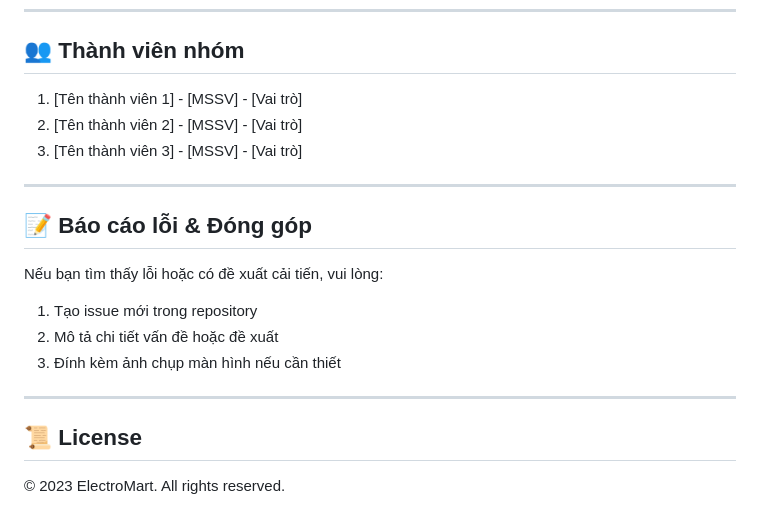
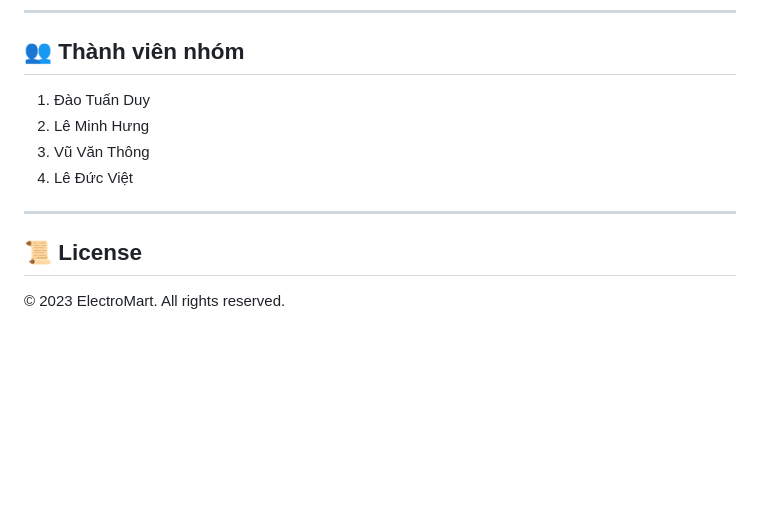
Before and after one commit to vietk5/DACK_WEB_NHOM1, a Markdown page: README.md, the part around the change. GitHub-like rendering; blank space fills up the shorter version.

```diff
--- a/README.md
+++ b/README.md
@@ -810,19 +810,13 @@ mvn clean install
 ---
 
 ## 👥 **Thành viên nhóm**
-1. [Tên thành viên 1] - [MSSV] - [Vai trò]
-2. [Tên thành viên 2] - [MSSV] - [Vai trò]
-3. [Tên thành viên 3] - [MSSV] - [Vai trò]
+1. Đào Tuấn Duy
+2. Lê Minh Hưng
+3. Vũ Văn Thông
+4. Lê Đức Việt
 
 ---
 
-## 📝 **Báo cáo lỗi & Đóng góp**
-Nếu bạn tìm thấy lỗi hoặc có đề xuất cải tiến, vui lòng:
-1. Tạo issue mới trong repository
-2. Mô tả chi tiết vấn đề hoặc đề xuất
-3. Đính kèm ảnh chụp màn hình nếu cần thiết
-
----
 
 ## 📜 **License**
 © 2023 ElectroMart. All rights reserved.
```
